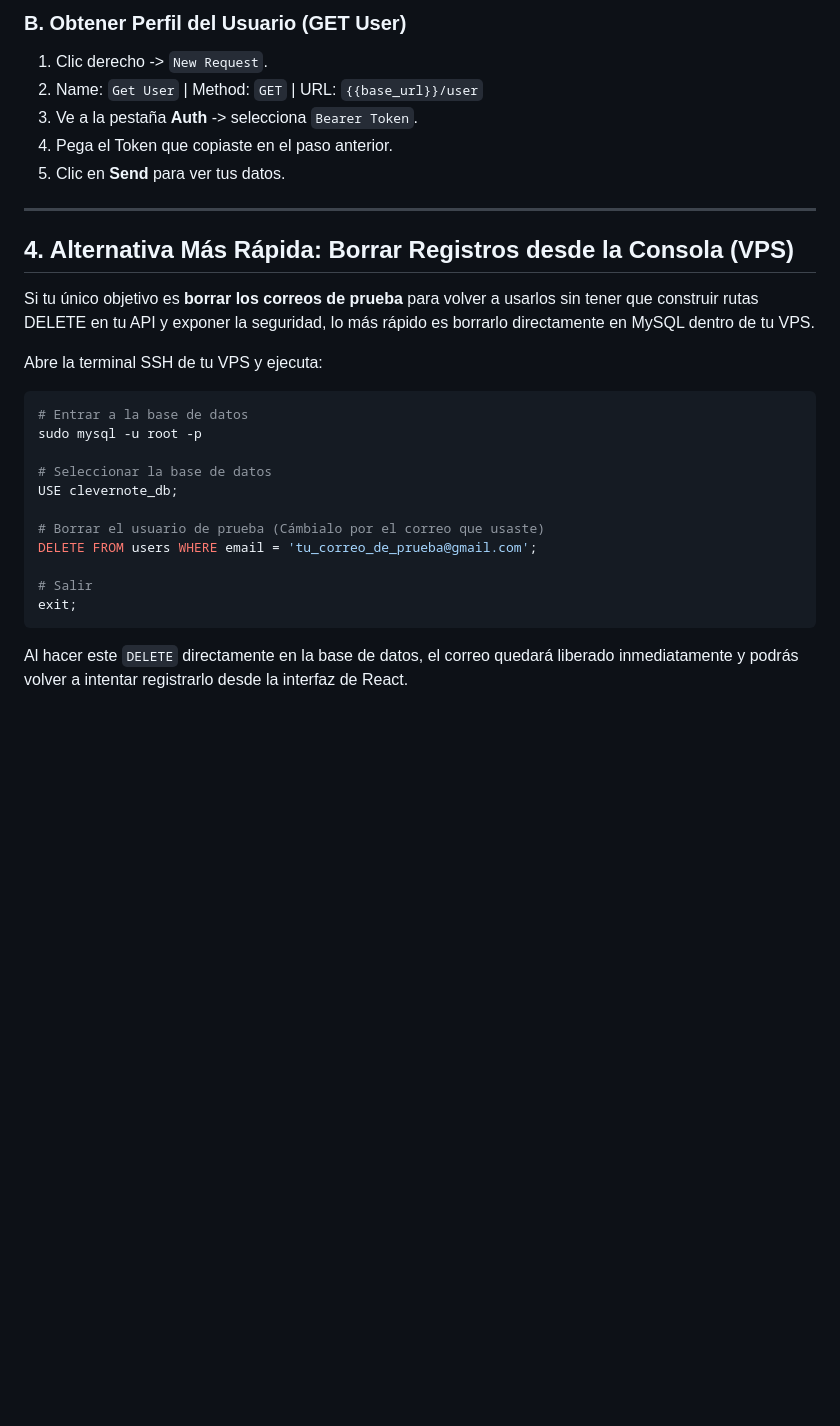
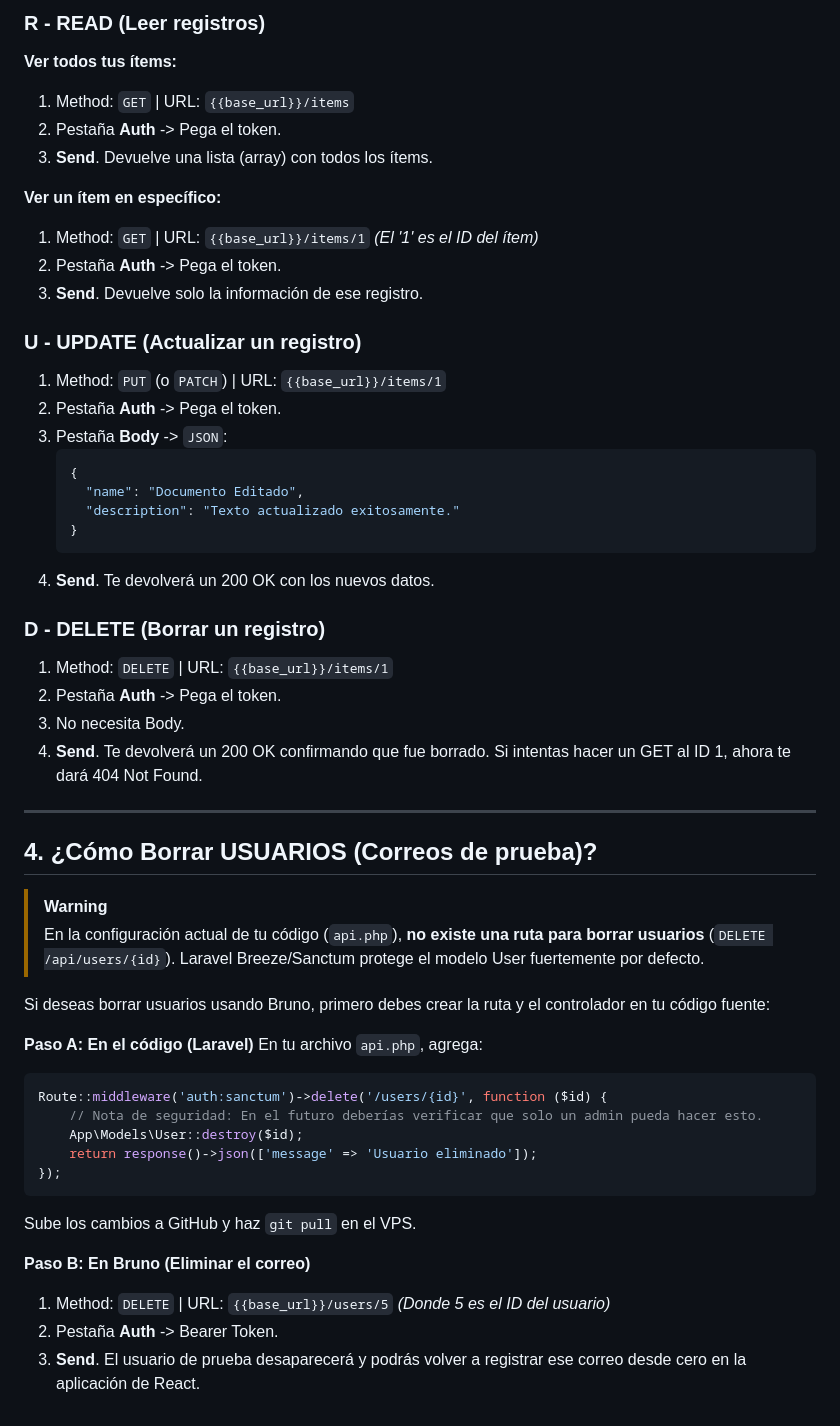
Before and after one commit to AkNdrow/PROYECTO-FINAL-PROGRAMACI-N-WEB, a Markdown page: guia_Bruno.md, the part around one of its changes. Drawn GitHub-style; blank space fills up the shorter version.

Commit message:
docs: actualizar guia_Bruno.md con ejemplos completos de CRUD usando el controlador items

````diff
--- a/guia_Bruno.md
+++ b/guia_Bruno.md
@@ -48,31 +56,54 @@ A continuación, crearemos las peticiones necesarias para administrar usuarios.
 
-### B. Obtener Perfil del Usuario (GET User)
-1. Clic derecho -> `New Request`.
-2. Name: `Get User` | Method: `GET` | URL: `{{base_url}}/user`
-3. Ve a la pestaña **Auth** -> selecciona `Bearer Token`.
-4. Pega el Token que copiaste en el paso anterior.
-5. Clic en **Send** para ver tus datos.
+### R - READ (Leer registros)
+**Ver todos tus ítems:**
+1. Method: `GET` | URL: `{{base_url}}/items`
+2. Pestaña **Auth** -> Pega el token.
+3. **Send**. Devuelve una lista (array) con todos los ítems.
+
+**Ver un ítem en específico:**
+1. Method: `GET` | URL: `{{base_url}}/items/1` *(El '1' es el ID del ítem)*
+2. Pestaña **Auth** -> Pega el token.
+3. **Send**. Devuelve solo la información de ese registro.
+
+### U - UPDATE (Actualizar un registro)
+1. Method: `PUT` (o `PATCH`) | URL: `{{base_url}}/items/1`
+2. Pestaña **Auth** -> Pega el token.
+3. Pestaña **Body** -> `JSON`:
+   ```json
+   {
+     "name": "Documento Editado",
+     "description": "Texto actualizado exitosamente."
+   }
+   ```
+4. **Send**. Te devolverá un 200 OK con los nuevos datos.
+
+### D - DELETE (Borrar un registro)
+1. Method: `DELETE` | URL: `{{base_url}}/items/1`
+2. Pestaña **Auth** -> Pega el token.
+3. No necesita Body.
+4. **Send**. Te devolverá un 200 OK confirmando que fue borrado. Si intentas hacer un GET al ID 1, ahora te dará 404 Not Found.
 
 ---
 
-## 4. Alternativa Más Rápida: Borrar Registros desde la Consola (VPS)
+## 4. ¿Cómo Borrar USUARIOS (Correos de prueba)?
 
-Si tu único objetivo es **borrar los correos de prueba** para volver a usarlos sin tener que construir rutas DELETE en tu API y exponer la seguridad, lo más rápido es borrarlo directamente en MySQL dentro de tu VPS.
+> [!WARNING]
+> En la configuración actual de tu código (`api.php`), **no existe una ruta para borrar usuarios** (`DELETE /api/users/{id}`). Laravel Breeze/Sanctum protege el modelo User fuertemente por defecto.
 
-Abre la terminal SSH de tu VPS y ejecuta:
+Si deseas borrar usuarios usando Bruno, primero debes crear la ruta y el controlador en tu código fuente:
 
-```bash
-# Entrar a la base de datos
-sudo mysql -u root -p
+**Paso A: En el código (Laravel)**
+En tu archivo `api.php`, agrega:
+```php
+Route::middleware('auth:sanctum')->delete('/users/{id}', function ($id) {
+    // Nota de seguridad: En el futuro deberías verificar que solo un admin pueda hacer esto.
+    App\Models\User::destroy($id);
+    return response()->json(['message' => 'Usuario eliminado']);
+});
+```
+Sube los cambios a GitHub y haz `git pull` en el VPS.
 
-# Seleccionar la base de datos
-USE clevernote_db;
-
-# Borrar el usuario de prueba (Cámbialo por el correo que usaste)
-DELETE FROM users WHERE email = 'tu_correo_de_prueba@gmail.com';
-
-# Salir
-exit;
-```
-
-Al hacer este `DELETE` directamente en la base de datos, el correo quedará liberado inmediatamente y podrás volver a intentar registrarlo desde la interfaz de React.
+**Paso B: En Bruno (Eliminar el correo)**
+1. Method: `DELETE` | URL: `{{base_url}}/users/5` *(Donde 5 es el ID del usuario)*
+2. Pestaña **Auth** -> Bearer Token.
+3. **Send**. El usuario de prueba desaparecerá y podrás volver a registrar ese correo desde cero en la aplicación de React.
````
Also changed, not shown: other parts of guia_Bruno.md (+37 -29 lines).
